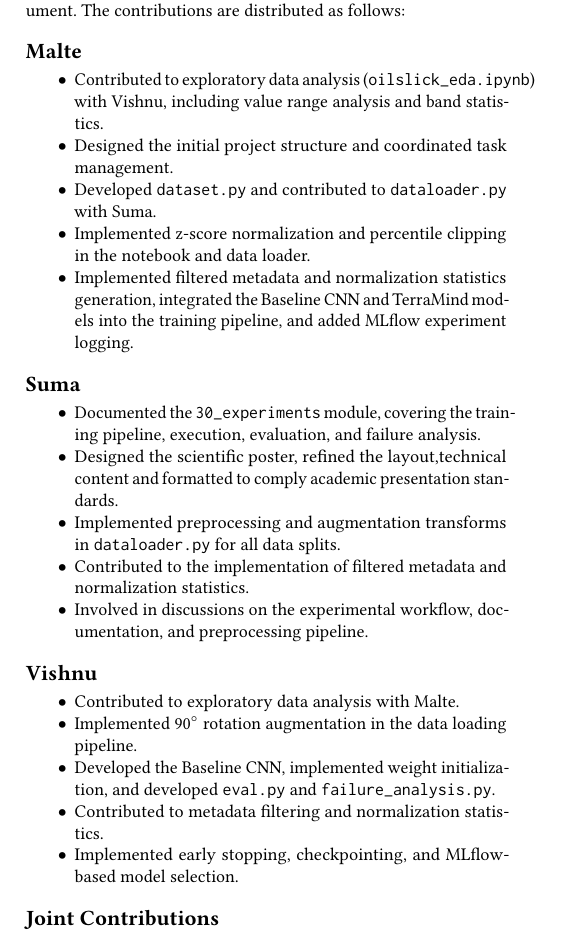
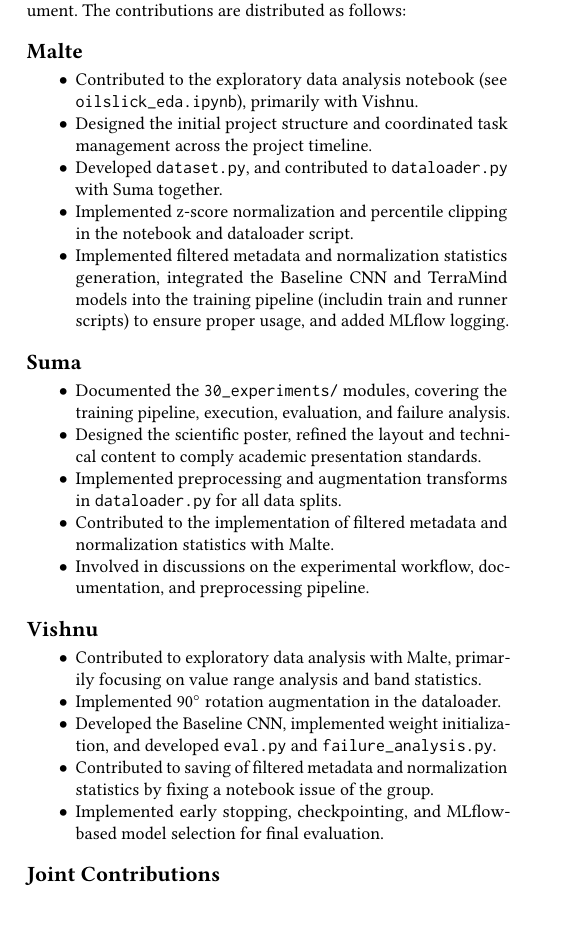
Before and after one commit to mgrube753/AS-SS2026-Oil-Slick-Detection, a LaTeX paper (60_ode_document/ode.tex): part of one column of page 4 of 4, cut so that both start at the same text, the shorter picture padded with empty space. Compiled offline with pdfLaTeX.

Commit message:
minor textual tweaks in contributions chapter of ode.tex

```diff
--- a/60_ode_document/ode.tex
+++ b/60_ode_document/ode.tex
@@ -119,27 +119,27 @@ Version control is maintained through GitHub\footnote{\url{https://github.com/mg
 \subsubsection{How is the source of the model documented (history, reuse of prior models, data sources)?} The baseline model is solely hand-crafted and trained from scratch on the provided dataset using torch\,/\,torchvision. Terramind is a pre-trained GFM loaded from the TerraTorch library, and fine-tuned on the same dataset. The Sentinel-1 SAR data subset from OilSlick is sourced from the WaterBench dataset, which is openly available on Hugging Face, as stated in Section \ref{sec:data}.
 \subsubsection{How are all contributors acknowledged or credited (e.g., CRediT taxonomy)?} The contributors are listed as authors in the ODE document. The contributions are distributed as follows:\subsection*{Malte}
 \begin{itemize}
-    \item Contributed to exploratory data analysis (\texttt{oilslick\_eda.ipynb}) with Vishnu, including value range analysis and band statistics.
-    \item Designed the initial project structure and coordinated task management.
-    \item Developed \texttt{dataset.py} and contributed to \texttt{dataloader.py} with Suma.
-    \item Implemented z-score normalization and percentile clipping in the notebook and data loader.
-    \item Implemented filtered metadata and normalization statistics generation, integrated the Baseline CNN and TerraMind models into the training pipeline, and added MLflow experiment logging.
+    \item Contributed to the exploratory data analysis notebook (see \texttt{oilslick\_eda.ipynb}), primarily with Vishnu.
+    \item Designed the initial project structure and coordinated task management across the project timeline.
+    \item Developed \texttt{dataset.py}, and contributed to \texttt{dataloader.py} with Suma together.
+    \item Implemented z-score normalization and percentile clipping in the notebook and dataloader script.
+    \item Implemented filtered metadata and normalization statistics generation, integrated the Baseline CNN and TerraMind models into the training pipeline (includin train and runner scripts) to ensure proper usage, and added MLflow logging.
 \end{itemize}
 \subsection*{Suma}
 \begin{itemize}
-    \item Documented the \texttt{30\_experiments} module, covering the training pipeline, execution, evaluation, and failure analysis.
-    \item Designed the scientific poster, refined the layout,technical content and formatted to comply academic presentation standards.
+    \item Documented the \texttt{30\_experiments/} modules, covering the training pipeline, execution, evaluation, and failure analysis.
+    \item Designed the scientific poster, refined the layout and technical content to comply academic presentation standards.
     \item Implemented preprocessing and augmentation transforms in \texttt{dataloader.py} for all data splits.
-    \item Contributed to the implementation of filtered metadata and normalization statistics.
+    \item Contributed to the implementation of filtered metadata and normalization statistics with Malte.
     \item Involved in discussions on the experimental workflow, documentation, and preprocessing pipeline.
 \end{itemize}
 \subsection*{Vishnu}
 \begin{itemize}
-    \item Contributed to exploratory data analysis with Malte.
-    \item Implemented $90^\circ$ rotation augmentation in the data loading pipeline.
+    \item Contributed to exploratory data analysis with Malte, primarily focusing on value range analysis and band statistics.
+    \item Implemented $90^\circ$ rotation augmentation in the dataloader.
     \item Developed the Baseline CNN, implemented weight initialization, and developed \texttt{eval.py} and \texttt{failure\_analysis.py}.
-    \item Contributed to metadata filtering and normalization statistics.
-    \item Implemented early stopping, checkpointing, and MLflow-based model selection.
+    \item Contributed to saving of filtered metadata and normalization statistics by fixing a notebook issue of the group.
+    \item Implemented early stopping, checkpointing, and MLflow-based model selection for final evaluation.
 \end{itemize}
 \subsection*{Joint Contributions}
 \begin{itemize}
```
